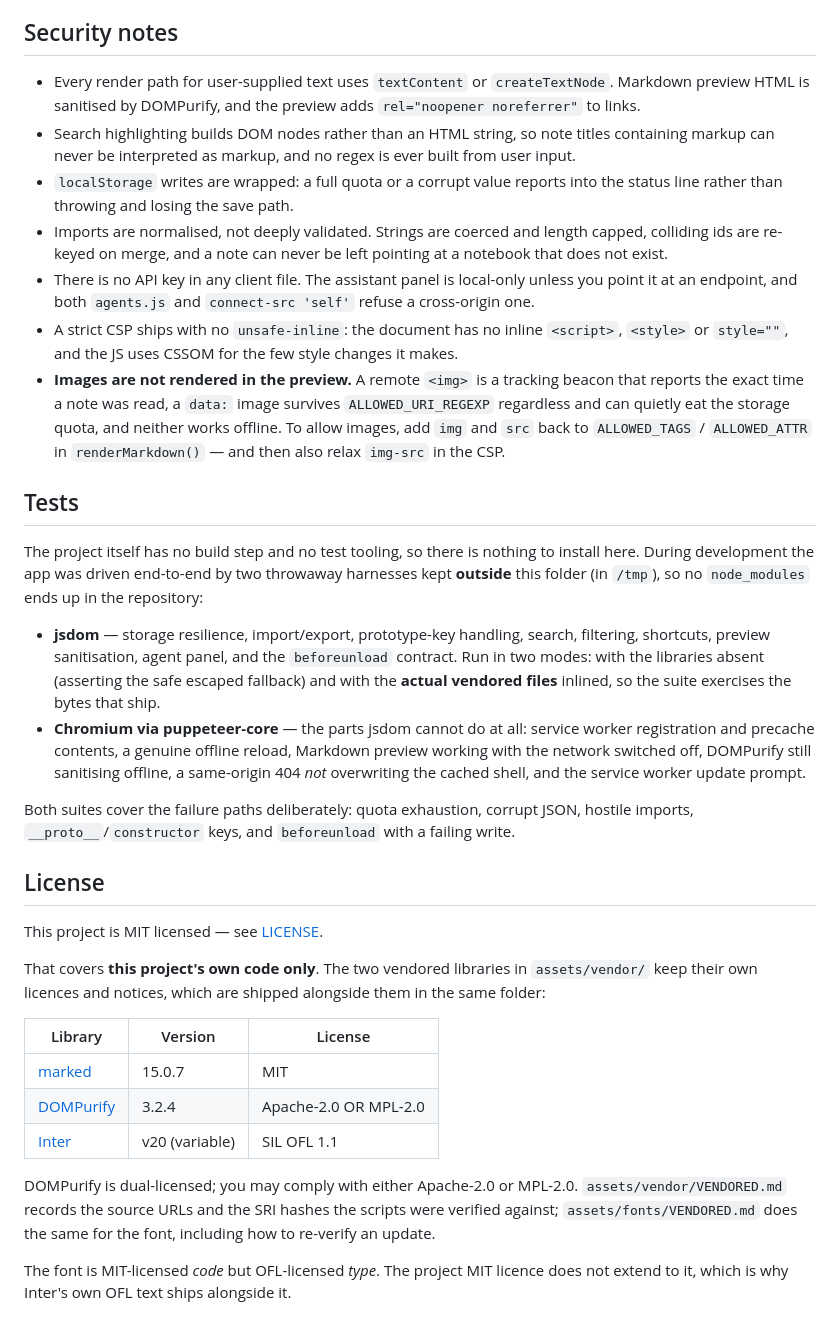
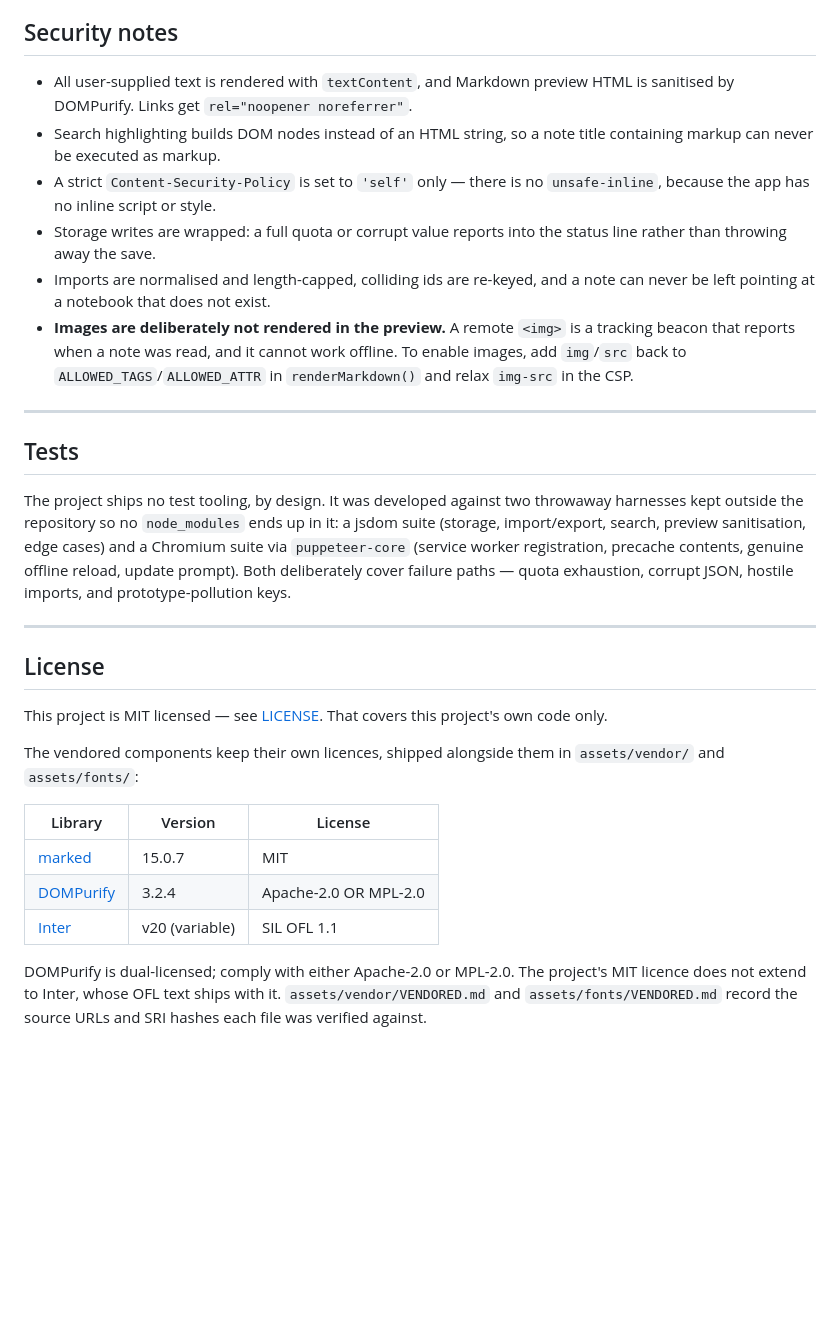
Before and after one commit to ai-agent-x-dev/pro-notes-book, a Markdown page: README.md, the part around one of its changes. Rendered like a GitHub page; blank space fills up the shorter version.

```diff
--- a/README.md
+++ b/README.md
@@ -175,59 +200,42 @@ including `frame-ancestors`, which is ignored in a meta tag.
 
 ## Security notes
 
-- Every render path for user-supplied text uses `textContent` or
-  `createTextNode`. Markdown preview HTML is sanitised by DOMPurify, and the
-  preview adds `rel="noopener noreferrer"` to links.
-- Search highlighting builds DOM nodes rather than an HTML string, so note
-  titles containing markup can never be interpreted as markup, and no regex is
-  ever built from user input.
-- `localStorage` writes are wrapped: a full quota or a corrupt value reports
-  into the status line rather than throwing and losing the save path.
-- Imports are normalised, not deeply validated. Strings are coerced and length
-  capped, colliding ids are re-keyed on merge, and a note can never be left
-  pointing at a notebook that does not exist.
-- There is no API key in any client file. The assistant panel is local-only
-  unless you point it at an endpoint, and both `agents.js` and
-  `connect-src 'self'` refuse a cross-origin one.
-- A strict CSP ships with no `unsafe-inline`: the document has no inline
-  `<script>`, `<style>` or `style=""`, and the JS uses CSSOM for the few style
-  changes it makes.
-- **Images are not rendered in the preview.** A remote `<img>` is a tracking
-  beacon that reports the exact time a note was read, a `data:` image survives
-  `ALLOWED_URI_REGEXP` regardless and can quietly eat the storage quota, and
-  neither works offline. To allow images, add `img` and `src` back to
-  `ALLOWED_TAGS` / `ALLOWED_ATTR` in `renderMarkdown()` — and then also relax
-  `img-src` in the CSP.
+- All user-supplied text is rendered with `textContent`, and Markdown preview
+  HTML is sanitised by DOMPurify. Links get `rel="noopener noreferrer"`.
+- Search highlighting builds DOM nodes instead of an HTML string, so a note
+  title containing markup can never be executed as markup.
+- A strict `Content-Security-Policy` is set to `'self'` only — there is no
+  `unsafe-inline`, because the app has no inline script or style.
+- Storage writes are wrapped: a full quota or corrupt value reports into the
+  status line rather than throwing away the save.
+- Imports are normalised and length-capped, colliding ids are re-keyed, and a
+  note can never be left pointing at a notebook that does not exist.
+- **Images are deliberately not rendered in the preview.** A remote `<img>` is a
+  tracking beacon that reports when a note was read, and it cannot work offline.
+  To enable images, add `img`/`src` back to `ALLOWED_TAGS`/`ALLOWED_ATTR` in
+  `renderMarkdown()` and relax `img-src` in the CSP.
+
+---
 
 ## Tests
 
-The project itself has no build step and no test tooling, so there is nothing
-to install here. During development the app was driven end-to-end by two
-throwaway harnesses kept **outside** this folder (in `/tmp`), so no `node_modules`
-ends up in the repository:
+The project ships no test tooling, by design. It was developed against two
+throwaway harnesses kept outside the repository so no `node_modules` ends up in
+it: a jsdom suite (storage, import/export, search, preview sanitisation, edge
+cases) and a Chromium suite via `puppeteer-core` (service worker registration,
+precache contents, genuine offline reload, update prompt). Both deliberately
+cover failure paths — quota exhaustion, corrupt JSON, hostile imports, and
+prototype-pollution keys.
 
-- **jsdom** — storage resilience, import/export, prototype-key handling,
-  search, filtering, shortcuts, preview sanitisation, agent panel, and the
-  `beforeunload` contract. Run in two modes: with the libraries absent
-  (asserting the safe escaped fallback) and with the **actual vendored files**
-  inlined, so the suite exercises the bytes that ship.
-- **Chromium via puppeteer-core** — the parts jsdom cannot do at all: service
-  worker registration and precache contents, a genuine offline reload, Markdown
-  preview working with the network switched off, DOMPurify still sanitising
-  offline, a same-origin 404 *not* overwriting the cached shell, and the
-  service worker update prompt.
-
-Both suites cover the failure paths deliberately: quota exhaustion, corrupt
-JSON, hostile imports, `__proto__`/`constructor` keys, and `beforeunload` with
-a failing write.
+---
 
 ## License
 
-This project is MIT licensed — see [LICENSE](LICENSE).
+This project is MIT licensed — see [LICENSE](LICENSE). That covers this
+project's own code only.
 
-That covers **this project's own code only**. The two vendored libraries in
-`assets/vendor/` keep their own licences and notices, which are shipped
-alongside them in the same folder:
+The vendored components keep their own licences, shipped alongside them in
+`assets/vendor/` and `assets/fonts/`:
 
 | Library | Version | License |
 | --- | --- | --- |
@@ -235,10 +243,7 @@ alongside them in the same folder:
 | [DOMPurify](https://github.com/cure53/DOMPurify) | 3.2.4 | Apache-2.0 OR MPL-2.0 |
 | [Inter](https://github.com/rsms/inter) | v20 (variable) | SIL OFL 1.1 |
 
-DOMPurify is dual-licensed; you may comply with either Apache-2.0 or MPL-2.0.
-`assets/vendor/VENDORED.md` records the source URLs and the SRI hashes the
-scripts were verified against; `assets/fonts/VENDORED.md` does the same for
-the font, including how to re-verify an update.
-
-The font is MIT-licensed *code* but OFL-licensed *type*. The project MIT licence
-does not extend to it, which is why Inter's own OFL text ships alongside it.
+DOMPurify is dual-licensed; comply with either Apache-2.0 or MPL-2.0. The
+project's MIT licence does not extend to Inter, whose OFL text ships with it.
+`assets/vendor/VENDORED.md` and `assets/fonts/VENDORED.md` record the source
+URLs and SRI hashes each file was verified against.
```
Also changed, not shown: other parts of README.md (+166 -141 lines).
